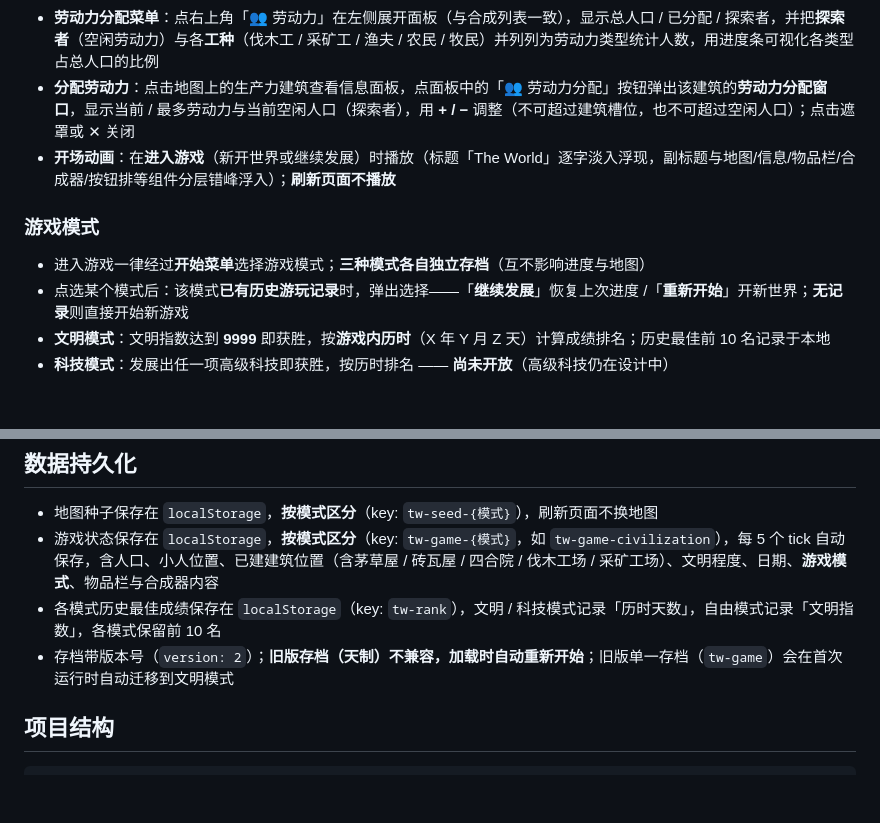
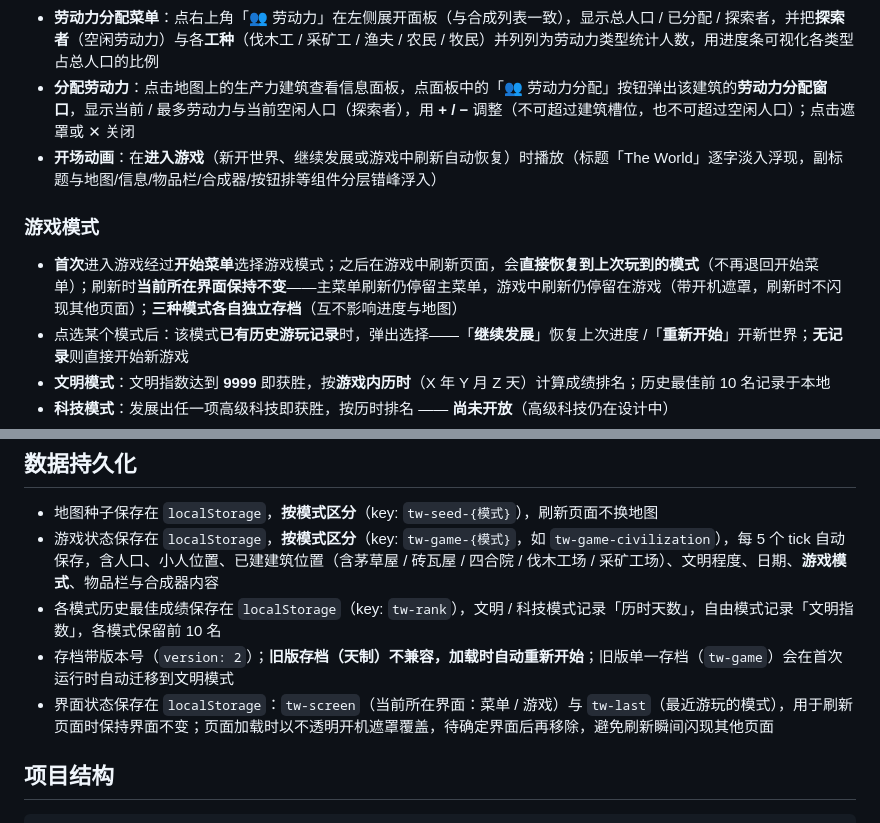
Before and after one commit to ButterJack07/theworld, a Markdown page: README.md, 2 parts joined by grey strips. Rendered like a GitHub page; blank space fills up the shorter version.

Commit message:
README 更新：刷新页面保持当前界面不变（主菜单/游戏中各自停留）、游戏中刷新自动恢复上次模式并播放开场动画、开机遮罩与 tw-screen/tw-last 持久化说明

```diff
--- a/README.md
+++ b/README.md
@@ -188,10 +188,10 @@ python -m http.server 8080
 - 右上角显示**👥 劳动力**（弹出劳动力分配菜单）、人口（当前 / 容量）、文明程度（生产成功时 +产出量）与当前**游戏模式**
 - **劳动力分配菜单**：点右上角「👥 劳动力」在左侧展开面板（与合成列表一致），显示总人口 / 已分配 / 探索者，并把**探索者**（空闲劳动力）与各**工种**（伐木工 / 采矿工 / 渔夫 / 农民 / 牧民）并列列为劳动力类型统计人数，用进度条可视化各类型占总人口的比例
 - **分配劳动力**：点击地图上的生产力建筑查看信息面板，点面板中的「👥 劳动力分配」按钮弹出该建筑的**劳动力分配窗口**，显示当前 / 最多劳动力与当前空闲人口（探索者），用 **+ / −** 调整（不可超过建筑槽位，也不可超过空闲人口）；点击遮罩或 ✕ 关闭
-- **开场动画**：在**进入游戏**（新开世界或继续发展）时播放（标题「The World」逐字淡入浮现，副标题与地图/信息/物品栏/合成器/按钮排等组件分层错峰浮入）；**刷新页面不播放**
+- **开场动画**：在**进入游戏**（新开世界、继续发展或游戏中刷新自动恢复）时播放（标题「The World」逐字淡入浮现，副标题与地图/信息/物品栏/合成器/按钮排等组件分层错峰浮入）
 
 ### 游戏模式
-- 进入游戏一律经过**开始菜单**选择游戏模式；**三种模式各自独立存档**（互不影响进度与地图）
+- **首次**进入游戏经过**开始菜单**选择游戏模式；之后在游戏中刷新页面，会**直接恢复到上次玩到的模式**（不再退回开始菜单）；刷新时**当前所在界面保持不变**——主菜单刷新仍停留主菜单，游戏中刷新仍停留在游戏（带开机遮罩，刷新时不闪现其他页面）；**三种模式各自独立存档**（互不影响进度与地图）
 - 点选某个模式后：该模式**已有历史游玩记录**时，弹出选择——「**继续发展**」恢复上次进度 /「**重新开始**」开新世界；**无记录**则直接开始新游戏
 - **文明模式**：文明指数达到 **9999** 即获胜，按**游戏内历时**（X 年 Y 月 Z 天）计算成绩排名；历史最佳前 10 名记录于本地
 - **科技模式**：发展出任一项高级科技即获胜，按历时排名 —— **尚未开放**（高级科技仍在设计中）
@@ -214,6 +214,7 @@ python -m http.server 8080
 - 游戏状态保存在 `localStorage`，**按模式区分**（key: `tw-game-{模式}`，如 `tw-game-civilization`），每 5 个 tick 自动保存，含人口、小人位置、已建建筑位置（含茅草屋 / 砖瓦屋 / 四合院 / 伐木工场 / 采矿工场）、文明程度、日期、**游戏模式**、物品栏与合成器内容
 - 各模式历史最佳成绩保存在 `localStorage`（key: `tw-rank`），文明 / 科技模式记录「历时天数」，自由模式记录「文明指数」，各模式保留前 10 名
 - 存档带版本号（`version: 2`）；**旧版存档（天制）不兼容，加载时自动重新开始**；旧版单一存档（`tw-game`）会在首次运行时自动迁移到文明模式
+- 界面状态保存在 `localStorage`：`tw-screen`（当前所在界面：菜单 / 游戏）与 `tw-last`（最近游玩的模式），用于刷新页面时保持界面不变；页面加载时以不透明开机遮罩覆盖，待确定界面后再移除，避免刷新瞬间闪现其他页面
 
 ## 项目结构
 
```
